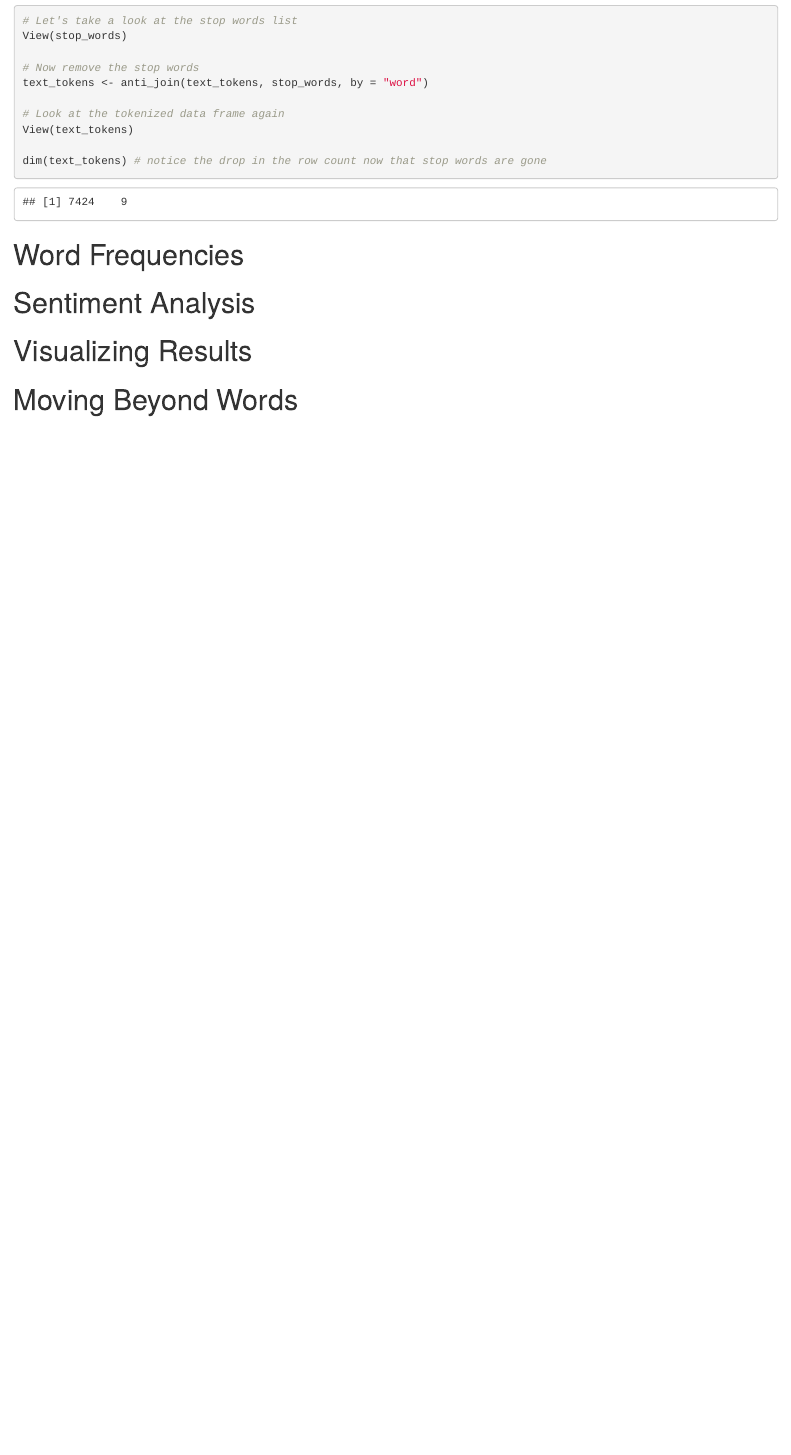
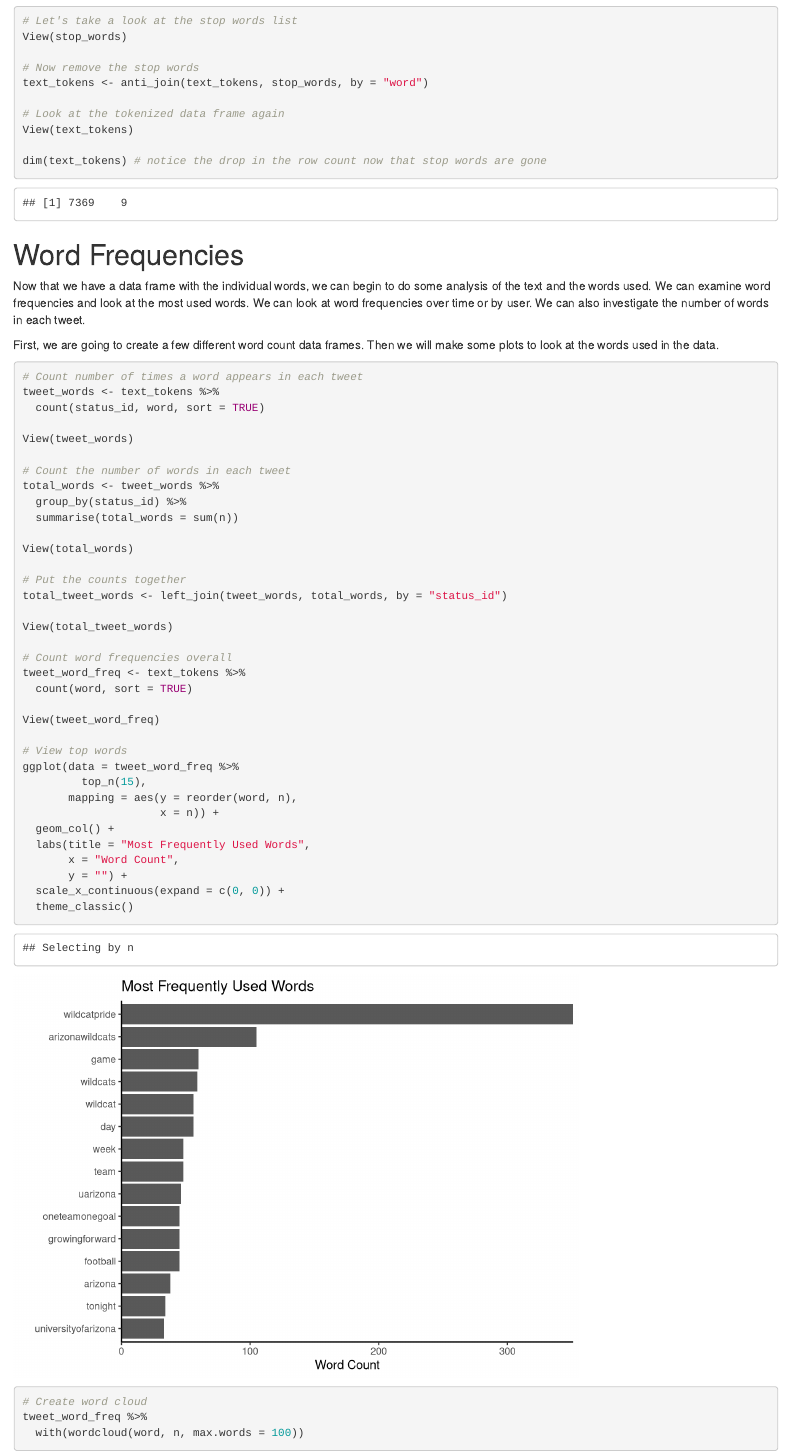
Before and after one commit to jennschilling/sentiment-analysis-in-R, an R Markdown document (code/sentiment-analysis-in-r.Rmd): the page in a window 1100 px wide, from 5870 px down before the commit and from 5940 px down after it, so that both start at the same text. Rendered offline with R 4.5, knitr and Pandoc, with nearby package versions; code that draws random numbers runs with fixed seeds of ours.

Commit message:
word frequencies complete

````diff
--- a/code/sentiment-analysis-in-r.Rmd
+++ b/code/sentiment-analysis-in-r.Rmd
@@ -28,6 +28,7 @@ Load libraries and tweet data.
 library(here) # working directory
 library(tidyverse) # data processing and plotting
 library(tidytext) # text analysis
+library(wordcloud) # word cloud
 
 # Read data
 text_data <- read_csv(here("data", "uarizona_tweets.csv"), show_col_types = FALSE)
@@ -82,6 +83,9 @@ text_data_processed <- text_data %>%
 
 # Remove special characters
   mutate(text =  gsub("[^a-zA-Z0-9 ]", " ", text)) %>%
+
+# Remove ampersand notation
+  mutate(text = gsub("amp", "", text)) %>%
 
 # Remove extra whitespace
   mutate(text = str_squish(text)) %>%
@@ -188,7 +192,54 @@ View(text_tokens)
 
 dim(text_tokens) # notice the drop in the row count now that stop words are gone
 
+
 ```
 
 
 # Word Frequencies
+
+Now that we have a data frame with the individual words, we can begin to do some analysis of the text and the words used. We can examine word frequencies and look at the most used words. We can look at word frequencies over time or by user. We can also investigate the number of words in each tweet.
+
+First, we are going to create a few different word count data frames. Then we will make some plots to look at the words used in the data.
+
+```{r word-freq}
+
+# Count number of times a word appears in each tweet
+tweet_words <- text_tokens %>%
+  count(status_id, word, sort = TRUE)
+
+View(tweet_words)
+
+# Count the number of words in each tweet
+total_words <- tweet_words %>%
+  group_by(status_id) %>%
+  summarise(total_words = sum(n))
+
+View(total_words)
+
+# Put the counts together
+total_tweet_words <- left_join(tweet_words, total_words, by = "status_id")
+
+View(total_tweet_words)
+
+# Count word frequencies overall
+tweet_word_freq <- text_tokens %>%
+  count(word, sort = TRUE)
+
+View(tweet_word_freq)
+
+# View top words
+ggplot(data = tweet_word_freq %>%
+         top_n(15),
+       mapping = aes(y = reorder(word, n),
+                     x = n)) +
+  geom_col() +
+  labs(title = "Most Frequently Used Words",
+       x = "Word Count",
+       y = "") +
+  scale_x_continuous(expand = c(0, 0)) +
+  theme_classic()
+
+# Create word cloud
+tweet_word_freq %>%
+  with(wordcloud(word, n, max.words = 100))
````
Also changed, not shown: code/sentiment-analysis-in-r.Rmd (45 more changed lines).
